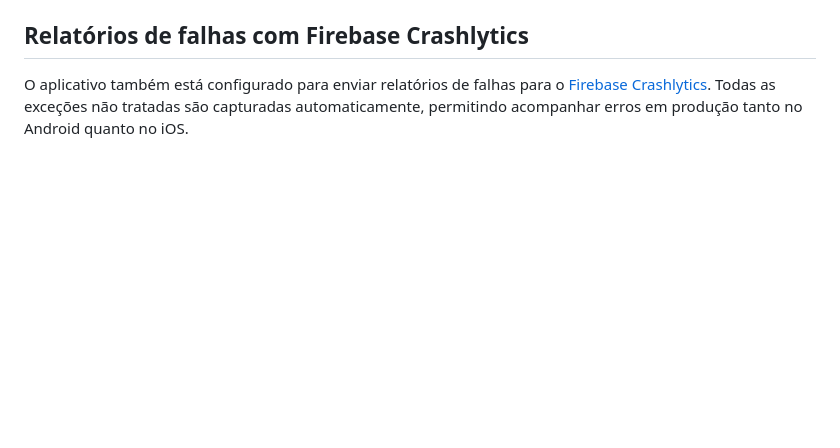
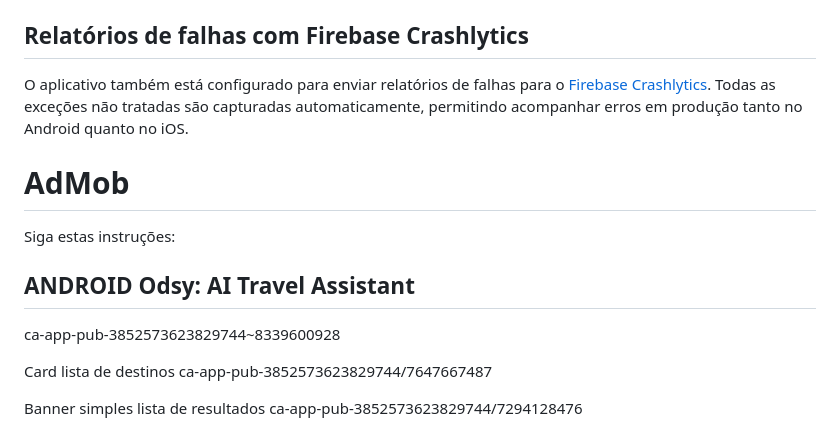
Before and after one commit to lpglinard/travel_genie, a Markdown page: README.md, the part around the change. Drawn GitHub-style; blank space fills up the shorter version.

Commit message:
feat: add AdMob integration instructions to README

```diff
--- a/README.md
+++ b/README.md
@@ -52,3 +52,15 @@ O aplicativo também está configurado para enviar relatórios de falhas para o
 [Firebase Crashlytics](https://firebase.google.com/products/crashlytics). Todas
 as exceções não tratadas são capturadas automaticamente, permitindo acompanhar
 erros em produção tanto no Android quanto no iOS.
+
+# AdMob
+Siga estas instruções:
+
+## ANDROID Odsy: AI Travel Assistant
+ca-app-pub-3852573623829744~8339600928
+
+Card lista de destinos
+ca-app-pub-3852573623829744/7647667487
+
+Banner simples lista de resultados
+ca-app-pub-3852573623829744/7294128476
```
